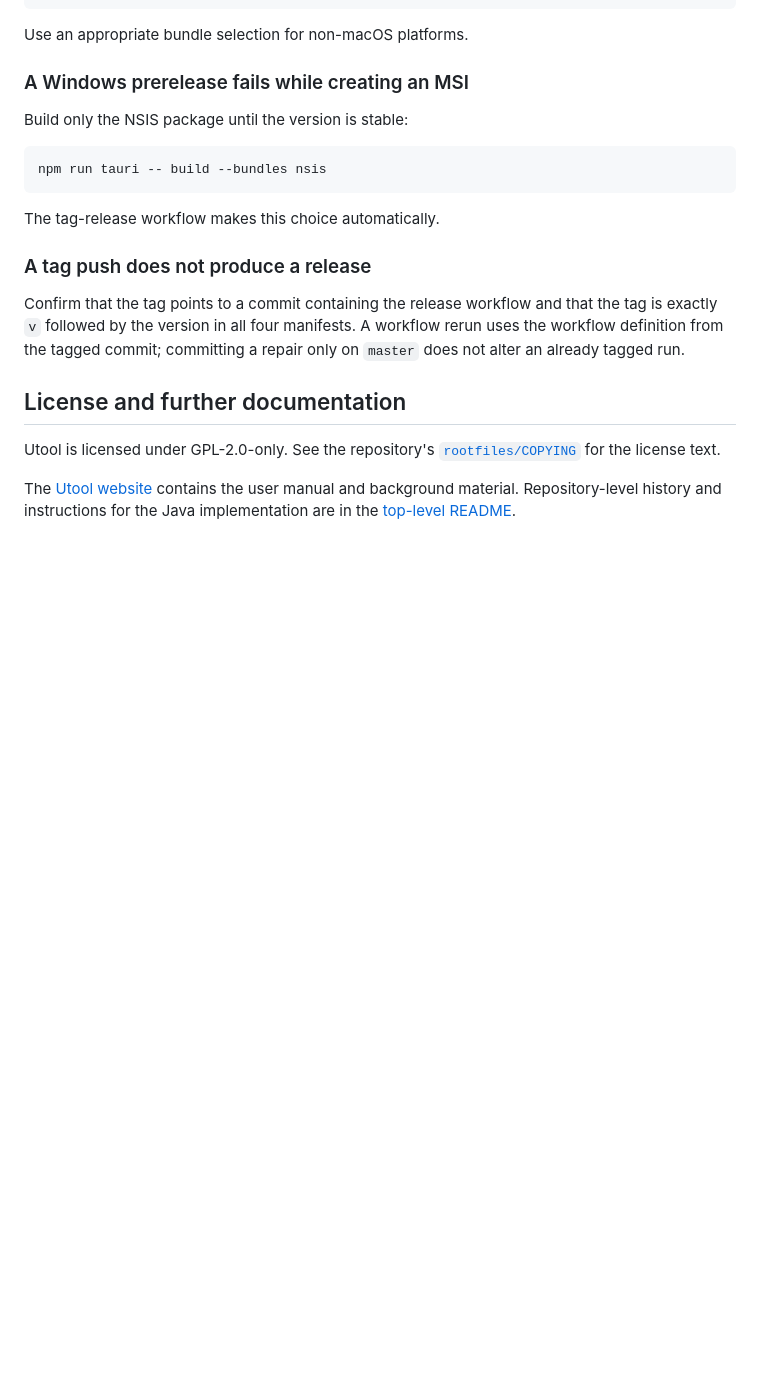
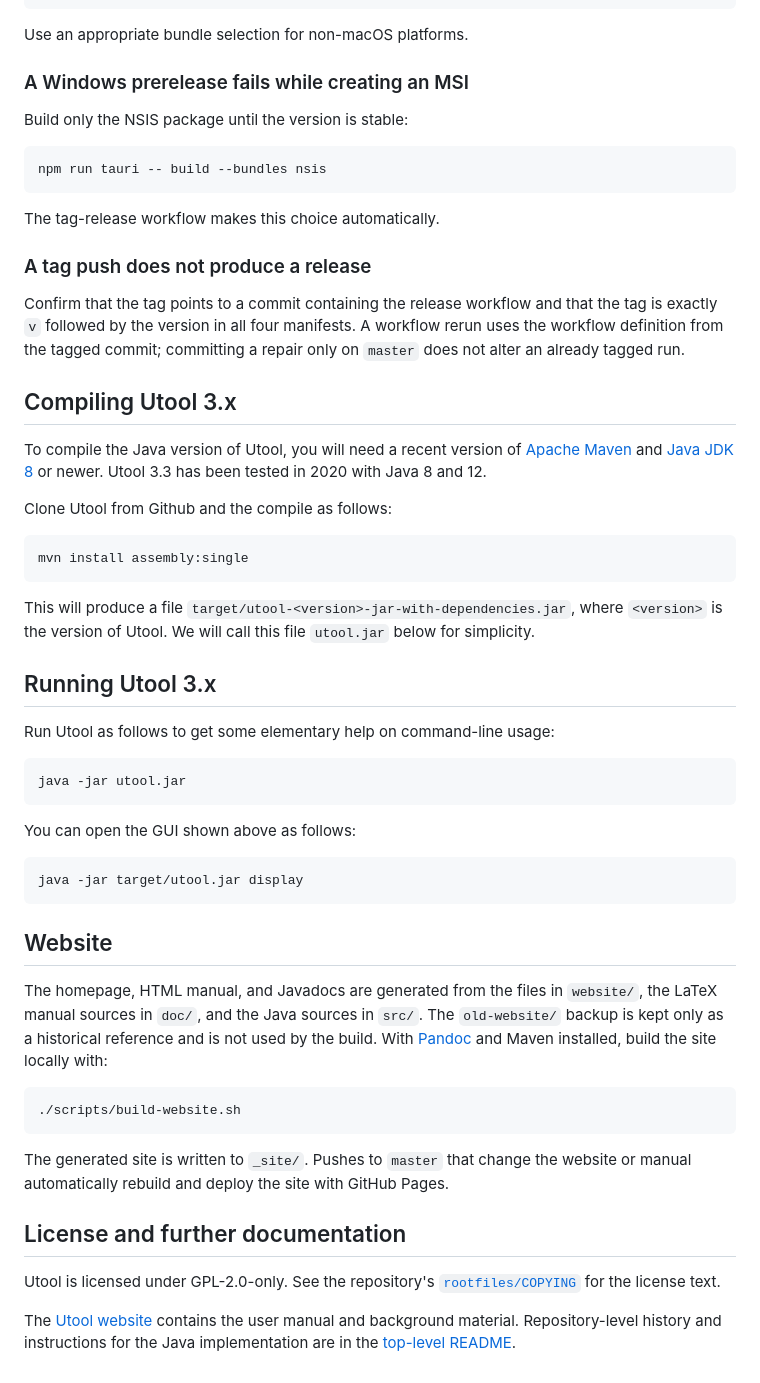
Before and after one commit to coli-saar/utool, a Markdown page: utool-rust/README.md, the part around the change. GitHub-like rendering; blank space fills up the shorter version.

````diff
--- a/utool-rust/README.md
+++ b/utool-rust/README.md
@@ -538,6 +538,46 @@ that the tag is exactly `v` followed by the version in all four manifests. A
 workflow rerun uses the workflow definition from the tagged commit; committing
 a repair only on `master` does not alter an already tagged run.
 
+## Compiling Utool 3.x
+
+To compile the Java version of Utool, you will need a recent version of [Apache Maven](https://maven.apache.org/) and [Java JDK 8](https://www.oracle.com/technetwork/java/javase/downloads/jdk8-downloads-2133151.html) or newer. Utool 3.3 has been tested in 2020 with Java 8 and 12.
+
+Clone Utool from Github and the compile as follows:
+
+```
+mvn install assembly:single
+```
+
+This will produce a file `target/utool-<version>-jar-with-dependencies.jar`, where `<version>` is the version of Utool. We will call this file `utool.jar` below for simplicity.
+
+
+## Running Utool 3.x
+
+Run Utool as follows to get some elementary help on command-line usage:
+
+```
+java -jar utool.jar
+```
+
+You can open the GUI shown above as follows:
+
+```
+java -jar target/utool.jar display
+```
+
+
+## Website
+
+The homepage, HTML manual, and Javadocs are generated from the files in `website/`, the LaTeX manual sources in `doc/`, and the Java sources in `src/`. The `old-website/` backup is kept only as a historical reference and is not used by the build. With [Pandoc](https://pandoc.org/) and Maven installed, build the site locally with:
+
+```
+./scripts/build-website.sh
+```
+
+The generated site is written to `_site/`. Pushes to `master` that change the website or manual automatically rebuild and deploy the site with GitHub Pages.
+
+
+
 ## License and further documentation
 
 Utool is licensed under GPL-2.0-only. See the repository's
````
Also changed, not shown: README.md (+22 -35 lines), doc/utool4.png (added), 1 other file.
